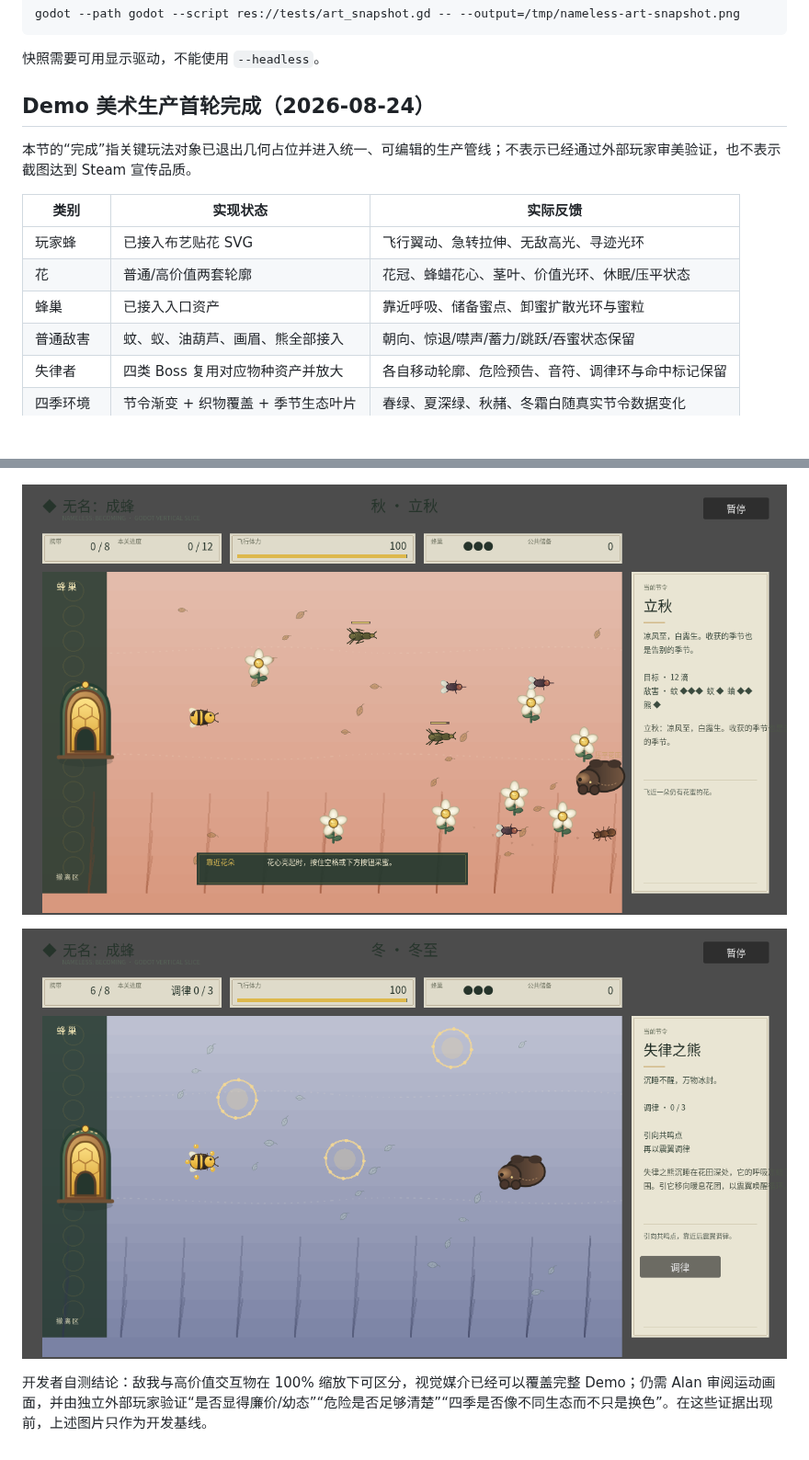
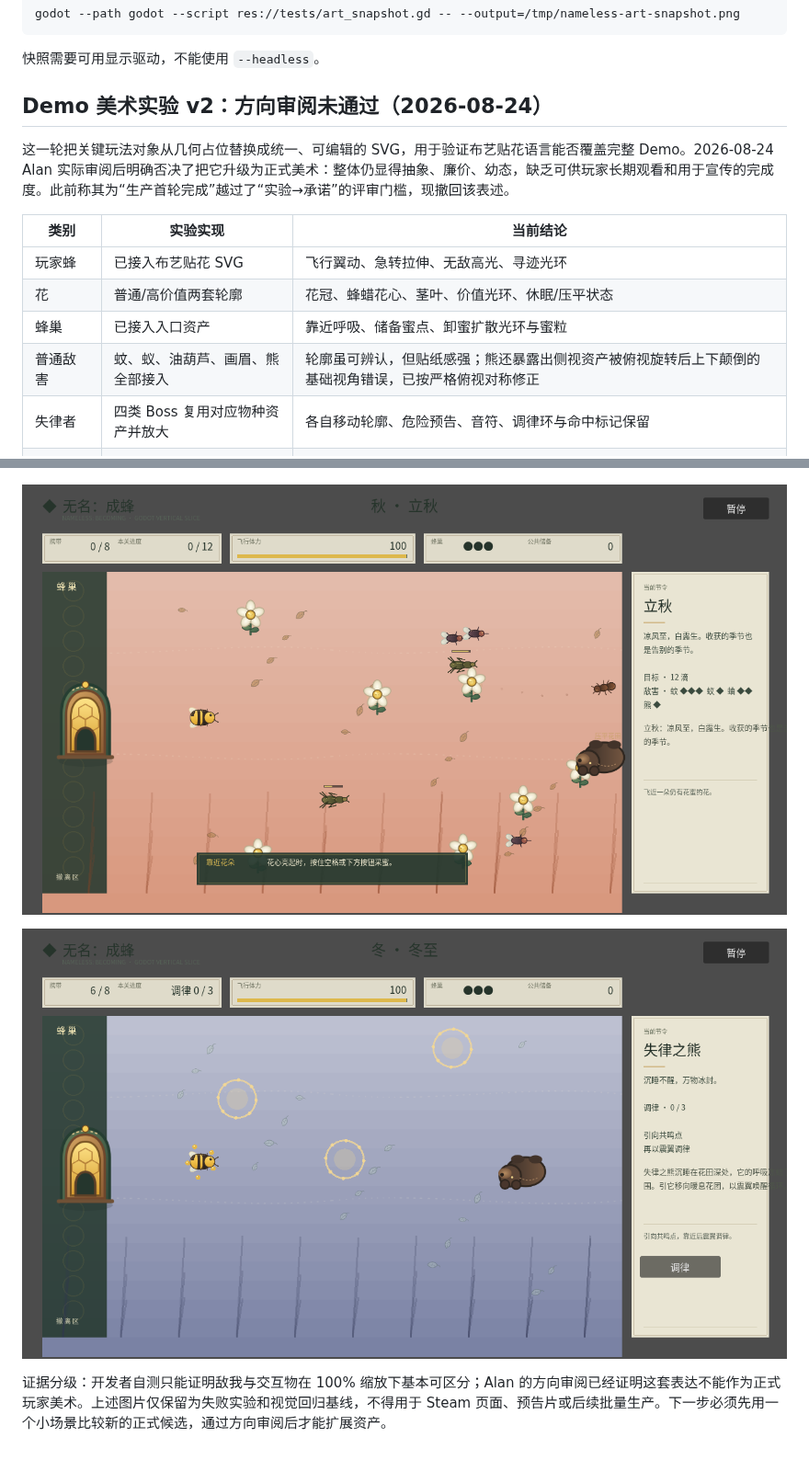
Before and after one commit to alanthssss/nameless-becoming, a Markdown page: docs/design/ART_IMPLEMENTATION_STANDARD.md, 2 parts joined by grey strips. Shown at 92% size. GitHub-like rendering; pictures changed too: docs/design/screenshots/demo-art-autumn-bear-fixed-v2.png (added), docs/design/screenshots/demo-art-winter-boss-bear-fixed-v2.png (added); blank space fills up the shorter version.

Commit message:
fix: correct bear perspective and reject art experiment

```diff
--- a/docs/design/ART_IMPLEMENTATION_STANDARD.md
+++ b/docs/design/ART_IMPLEMENTATION_STANDARD.md
@@ -79,16 +79,16 @@ godot --path godot --script res://tests/art_snapshot.gd -- --output=/tmp/nameles
 
 快照需要可用显示驱动，不能使用 `--headless`。
 
-## Demo 美术生产首轮完成（2026-08-24）
+## Demo 美术实验 v2：方向审阅未通过（2026-08-24）
 
-本节的“完成”指关键玩法对象已退出几何占位并进入统一、可编辑的生产管线；不表示已经通过外部玩家审美验证，也不表示截图达到 Steam 宣传品质。
+这一轮把关键玩法对象从几何占位替换成统一、可编辑的 SVG，用于验证布艺贴花语言能否覆盖完整 Demo。2026-08-24 Alan 实际审阅后明确否决了把它升级为正式美术：整体仍显得抽象、廉价、幼态，缺乏可供玩家长期观看和用于宣传的完成度。此前称其为“生产首轮完成”越过了“实验→承诺”的评审门槛，现撤回该表述。
 
-| 类别 | 实现状态 | 实际反馈 |
+| 类别 | 实验实现 | 当前结论 |
 | --- | --- | --- |
 | 玩家蜂 | 已接入布艺贴花 SVG | 飞行翼动、急转拉伸、无敌高光、寻迹光环 |
 | 花 | 普通/高价值两套轮廓 | 花冠、蜂蜡花心、茎叶、价值光环、休眠/压平状态 |
 | 蜂巢 | 已接入入口资产 | 靠近呼吸、储备蜜点、卸蜜扩散光环与蜜粒 |
-| 普通敌害 | 蚊、蚁、油葫芦、画眉、熊全部接入 | 朝向、惊退/噤声/蓄力/跳跃/吞蜜状态保留 |
+| 普通敌害 | 蚊、蚁、油葫芦、画眉、熊全部接入 | 轮廓虽可辨认，但贴纸感强；熊还暴露出侧视资产被俯视旋转后上下颠倒的基础视角错误，已按严格俯视对称修正 |
 | 失律者 | 四类 Boss 复用对应物种资产并放大 | 各自移动轮廓、危险预告、音符、调律环与命中标记保留 |
 | 四季环境 | 节令渐变 + 织物覆盖 + 季节生态叶片 | 春绿、夏深绿、秋赭、冬霜白随真实节令数据变化 |
 | 携蜜风险 | 已进入世界内显示 | 最多五滴蜜环绕玩家，不读 HUD 也能感到负重收益 |
@@ -102,8 +102,8 @@ godot --path godot --script res://tests/art_snapshot.gd -- --output=/tmp/nameles
 
 ![夏季普通关](screenshots/demo-art-summer-v1.png)
 
-![秋季普通关](screenshots/demo-art-autumn-v1.png)
+![秋季普通关（熊旋转修正版）](screenshots/demo-art-autumn-bear-fixed-v2.png)
 
-![冬季最终熊失律者](screenshots/demo-art-winter-boss-v1.png)
+![冬季最终熊失律者（熊旋转修正版）](screenshots/demo-art-winter-boss-bear-fixed-v2.png)
 
-开发者自测结论：敌我与高价值交互物在 100% 缩放下可区分，视觉媒介已经可以覆盖完整 Demo；仍需 Alan 审阅运动画面，并由独立外部玩家验证“是否显得廉价/幼态”“危险是否足够清楚”“四季是否像不同生态而不只是换色”。在这些证据出现前，上述图片只作为开发基线。
+证据分级：开发者自测只能证明敌我与交互物在 100% 缩放下基本可区分；Alan 的方向审阅已经证明这套表达不能作为正式玩家美术。上述图片仅保留为失败实验和视觉回归基线，不得用于 Steam 页面、预告片或后续批量生产。下一步必须先用一个小场景比较新的正式候选，通过方向审阅后才能扩展资产。
```
Also changed, not shown: docs/PROJECT_LOG.md (+5 -3 lines), 1 other file.
